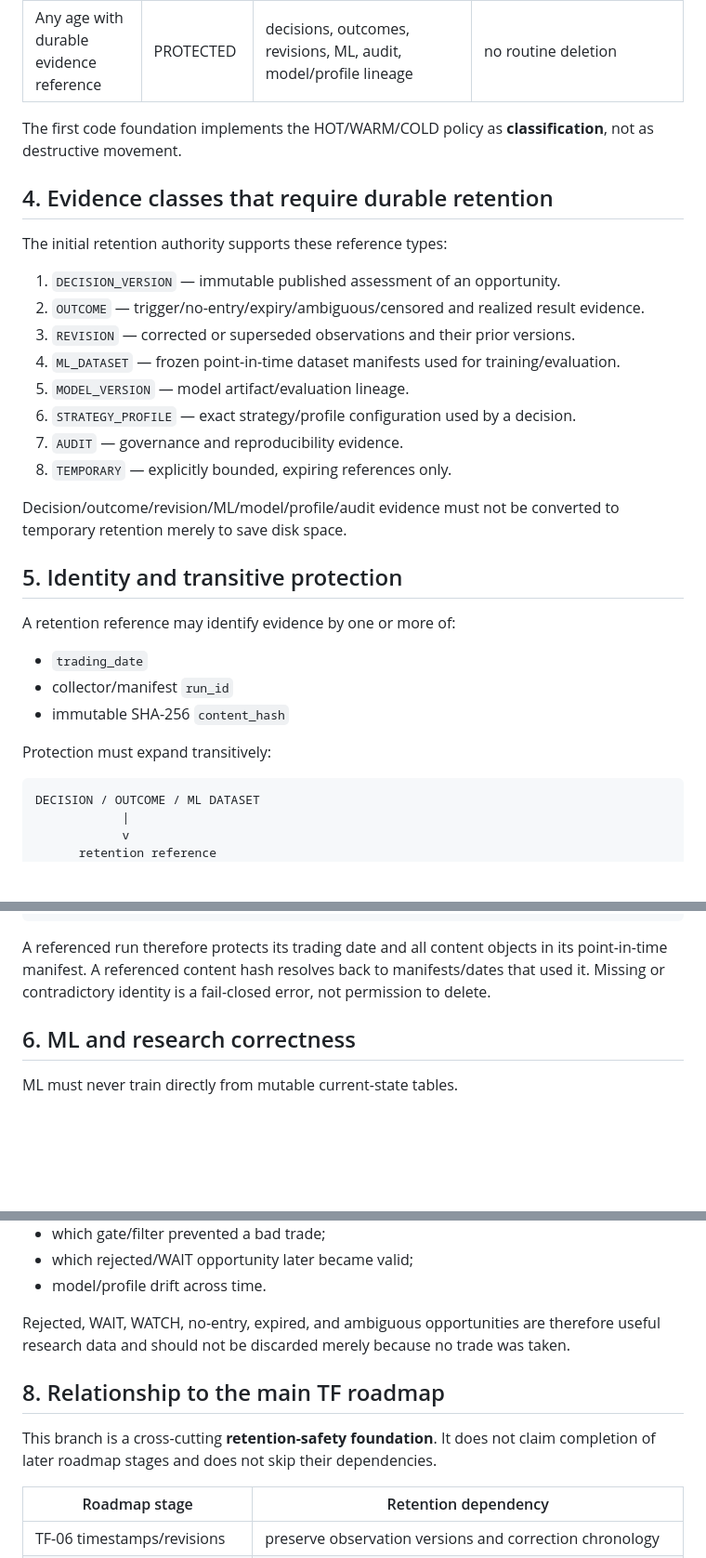
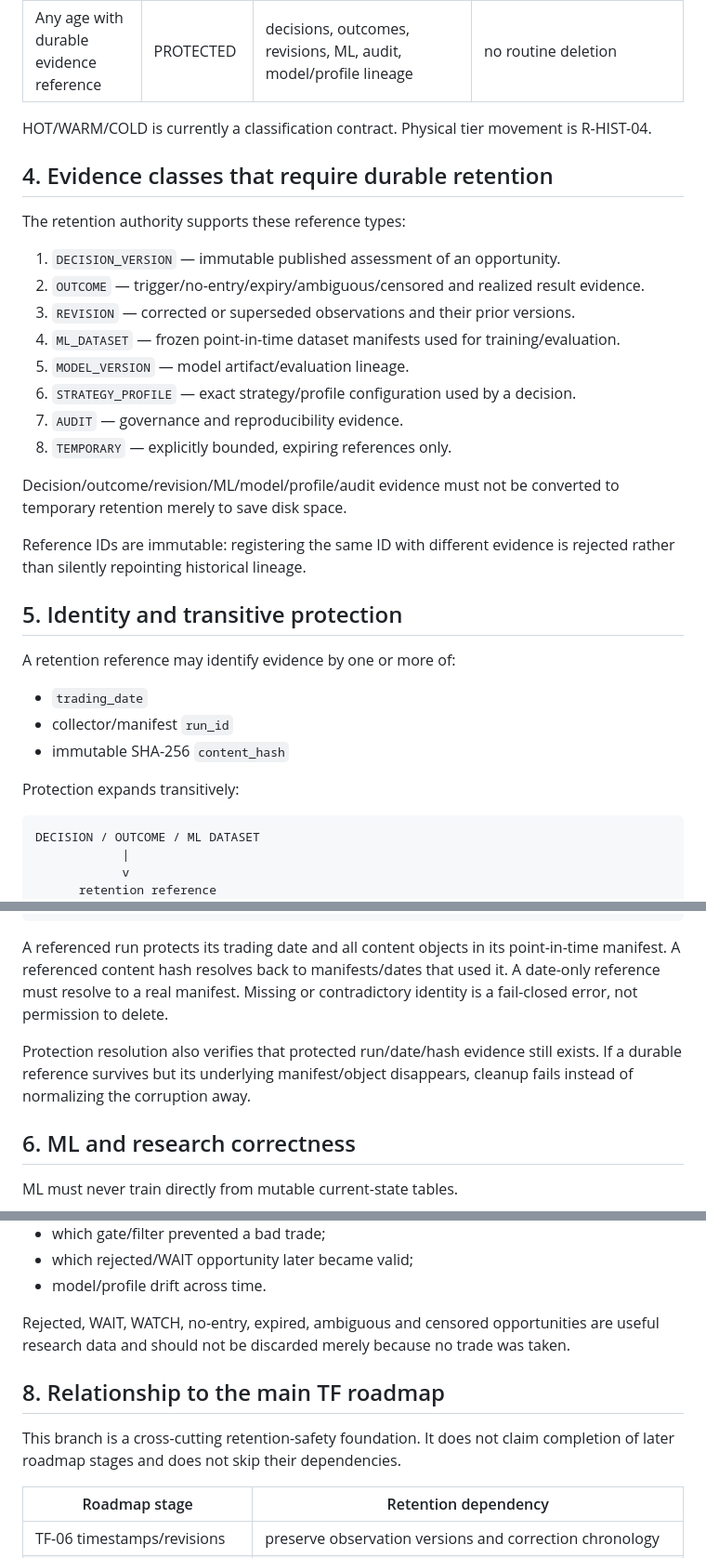
Before and after one commit to onlyvictus-bit/trendforge, a Markdown page: docs/HISTORICAL_DATA_RETENTION_AND_ML_MEMORY_PLAN.md, 3 parts joined by grey strips. Shown at 93% size. GitHub-like rendering; blank space fills up the shorter version.

````diff
--- a/docs/HISTORICAL_DATA_RETENTION_AND_ML_MEMORY_PLAN.md
+++ b/docs/HISTORICAL_DATA_RETENTION_AND_ML_MEMORY_PLAN.md
@@ -46,11 +46,11 @@ Changing `5` to `90` would postpone the defect, not solve it. The cleanup author
 | >365 days | COLD | long-term archive, backtest and ML evidence | may move to archive/object storage; referenced evidence is not routinely deleted |
 | Any age with durable evidence reference | PROTECTED | decisions, outcomes, revisions, ML, audit, model/profile lineage | no routine deletion |
 
-The first code foundation implements the HOT/WARM/COLD policy as **classification**, not as destructive movement.
+HOT/WARM/COLD is currently a classification contract. Physical tier movement is R-HIST-04.
 
 ## 4. Evidence classes that require durable retention
 
-The initial retention authority supports these reference types:
+The retention authority supports these reference types:
 
 1. `DECISION_VERSION` — immutable published assessment of an opportunity.
 2. `OUTCOME` — trigger/no-entry/expiry/ambiguous/censored and realized result evidence.
@@ -63,6 +63,8 @@ The initial retention authority supports these reference types:
 
 Decision/outcome/revision/ML/model/profile/audit evidence must not be converted to temporary retention merely to save disk space.
 
+Reference IDs are immutable: registering the same ID with different evidence is rejected rather than silently repointing historical lineage.
+
 ## 5. Identity and transitive protection
 
 A retention reference may identify evidence by one or more of:
@@ -71,7 +73,7 @@ A retention reference may identify evidence by one or more of:
 - collector/manifest `run_id`
 - immutable SHA-256 `content_hash`
 
-Protection must expand transitively:
+Protection expands transitively:
 
 ```text
 DECISION / OUTCOME / ML DATASET
@@ -94,7 +96,9 @@ point-in-time manifest
 exact source object hash(es)
 ```
 
-A referenced run therefore protects its trading date and all content objects in its point-in-time manifest. A referenced content hash resolves back to manifests/dates that used it. Missing or contradictory identity is a fail-closed error, not permission to delete.
+A referenced run protects its trading date and all content objects in its point-in-time manifest. A referenced content hash resolves back to manifests/dates that used it. A date-only reference must resolve to a real manifest. Missing or contradictory identity is a fail-closed error, not permission to delete.
+
+Protection resolution also verifies that protected run/date/hash evidence still exists. If a durable reference survives but its underlying manifest/object disappears, cleanup fails instead of normalizing the corruption away.
 
 ## 6. ML and research correctness
 
@@ -141,11 +145,11 @@ Historical memory is not only for predicting `price up/down`. TrendForge should
 - which rejected/WAIT opportunity later became valid;
 - model/profile drift across time.
 
-Rejected, WAIT, WATCH, no-entry, expired, and ambiguous opportunities are therefore useful research data and should not be discarded merely because no trade was taken.
+Rejected, WAIT, WATCH, no-entry, expired, ambiguous and censored opportunities are useful research data and should not be discarded merely because no trade was taken.
 
 ## 8. Relationship to the main TF roadmap
 
-This branch is a cross-cutting **retention-safety foundation**. It does not claim completion of later roadmap stages and does not skip their dependencies.
+This branch is a cross-cutting retention-safety foundation. It does not claim completion of later roadmap stages and does not skip their dependencies.
 
 | Roadmap stage | Retention dependency |
 |---|---|
````
Also changed, not shown: other parts of docs/HISTORICAL_DATA_RETENTION_AND_ML_MEMORY_PLAN.md (+51 -30 lines).
